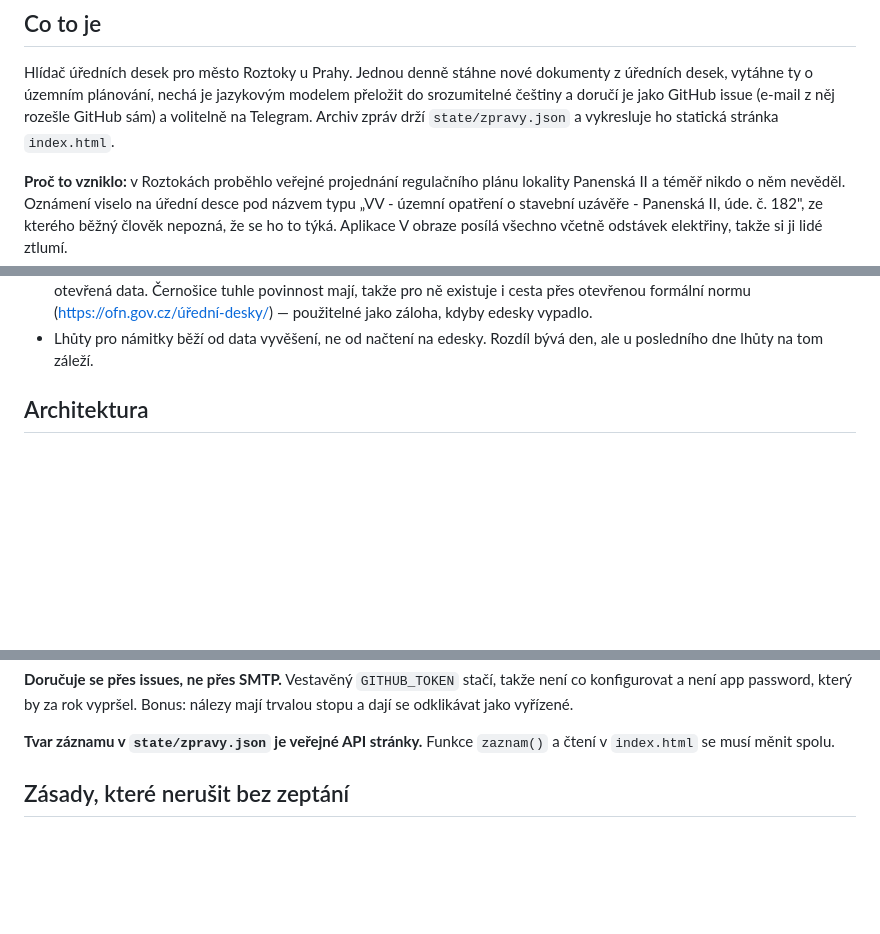
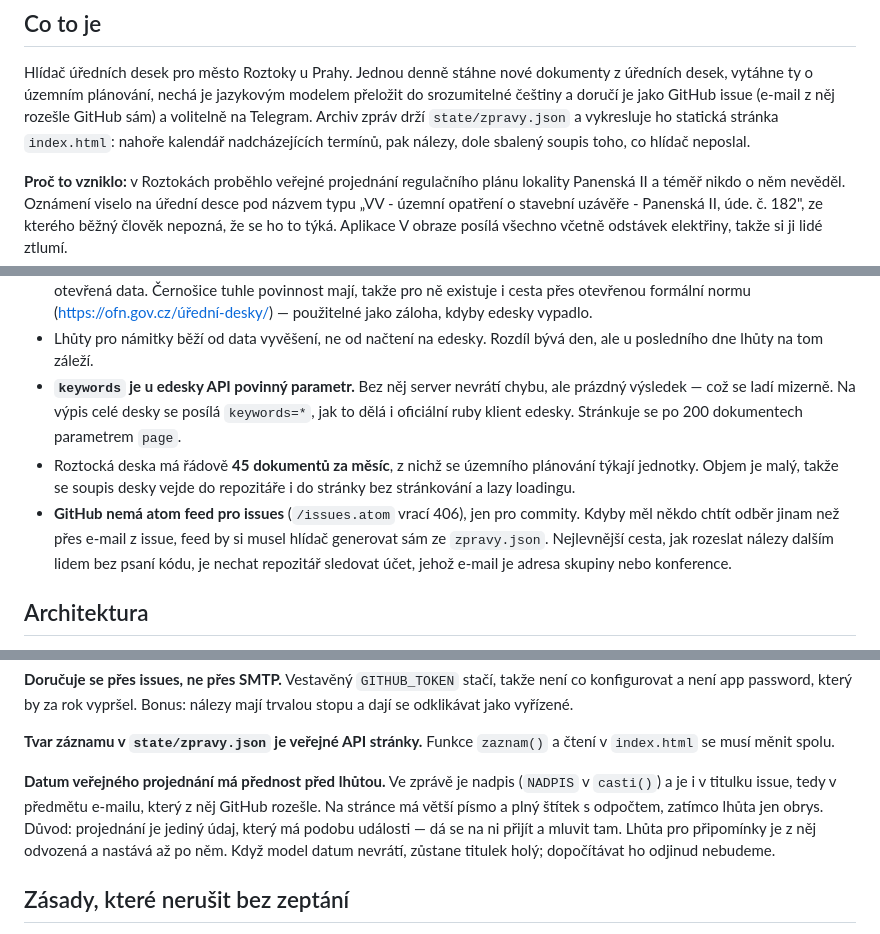
Before and after one commit to elipsoid-cz/roztocka-ptydeska, a Markdown page: CLAUDE.md, 3 parts joined by grey strips. Drawn GitHub-style; blank space fills up the shorter version.

Commit message:
Dopsat do CLAUDE.md, co přinesl dnešek
Přednost projednání před lhůtou, tvar stránky s kalendářem a soupisem,
povinné keywords u edesky a chybějící atom feed pro issues — všechno
věci, na kterých se dnes ztratil čas a příště by se ztratil znovu.

Co-Authored-By: Claude Opus 5 <noreply@anthropic.com>

```diff
--- a/CLAUDE.md
+++ b/CLAUDE.md
@@ -8,7 +8,9 @@ Hlídač úředních desek pro město Roztoky u Prahy. Jednou denně stáhne nov
 dokumenty z úředních desek, vytáhne ty o územním plánování, nechá je jazykovým
 modelem přeložit do srozumitelné češtiny a doručí je jako GitHub issue
 (e-mail z něj rozešle GitHub sám) a volitelně na Telegram. Archiv zpráv drží
-`state/zpravy.json` a vykresluje ho statická stránka `index.html`.
+`state/zpravy.json` a vykresluje ho statická stránka `index.html`: nahoře
+kalendář nadcházejících termínů, pak nálezy, dole sbalený soupis toho, co
+hlídač neposlal.
 
 **Proč to vzniklo:** v Roztokách proběhlo veřejné projednání regulačního plánu
 lokality Panenská II a téměř nikdo o něm nevěděl. Oznámení viselo na úřední
@@ -37,6 +39,18 @@ i tu jednu důležitou.
   vypadlo.
 - Lhůty pro námitky běží od data vyvěšení, ne od načtení na edesky. Rozdíl bývá
   den, ale u posledního dne lhůty na tom záleží.
+- **`keywords` je u edesky API povinný parametr.** Bez něj server nevrátí
+  chybu, ale prázdný výsledek — což se ladí mizerně. Na výpis celé desky se
+  posílá `keywords=*`, jak to dělá i oficiální ruby klient edesky. Stránkuje
+  se po 200 dokumentech parametrem `page`.
+- Roztocká deska má řádově **45 dokumentů za měsíc**, z nichž se územního
+  plánování týkají jednotky. Objem je malý, takže se soupis desky vejde do
+  repozitáře i do stránky bez stránkování a lazy loadingu.
+- **GitHub nemá atom feed pro issues** (`/issues.atom` vrací 406), jen pro
+  commity. Kdyby měl někdo chtít odběr jinam než přes e-mail z issue, feed
+  by si musel hlídač generovat sám ze `zpravy.json`. Nejlevnější cesta, jak
+  rozeslat nálezy dalším lidem bez psaní kódu, je nechat repozitář sledovat
+  účet, jehož e-mail je adresa skupiny nebo konference.
 
 ## Architektura
 
@@ -70,6 +84,14 @@ Bonus: nálezy mají trvalou stopu a dají se odklikávat jako vyřízené.
 
 **Tvar záznamu v `state/zpravy.json` je veřejné API stránky.** Funkce
 `zaznam()` a čtení v `index.html` se musí měnit spolu.
+
+**Datum veřejného projednání má přednost před lhůtou.** Ve zprávě je nadpis
+(`NADPIS` v `casti()`) a je i v titulku issue, tedy v předmětu e-mailu, který
+z něj GitHub rozešle. Na stránce má větší písmo a plný štítek s odpočtem,
+zatímco lhůta jen obrys. Důvod: projednání je jediný údaj, který má podobu
+události — dá se na ni přijít a mluvit tam. Lhůta pro připomínky je z něj
+odvozená a nastává až po něm. Když model datum nevrátí, zůstane titulek holý;
+dopočítávat ho odjinud nebudeme.
 
 ## Zásady, které nerušit bez zeptání
 
```
Also changed, not shown: other parts of CLAUDE.md (+4 -0 lines).
